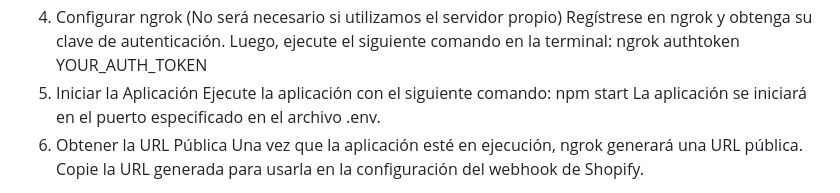
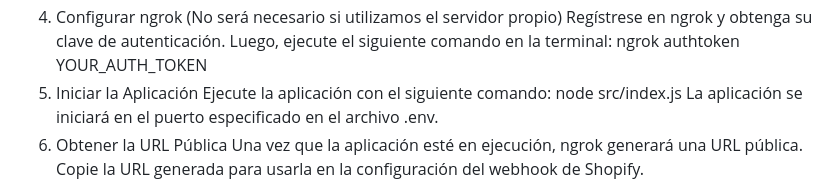
Before and after one commit to rvaquerizoDisnet/WebHooksShopify, a Markdown page: README.md, the part around the change. Rendered like a GitHub page.

```diff
--- a/README.md
+++ b/README.md
@@ -39,7 +39,7 @@ ngrok authtoken YOUR_AUTH_TOKEN
 
 5.	Iniciar la Aplicación
 Ejecute la aplicación con el siguiente comando:
-npm start
+node src/index.js
 La aplicación se iniciará en el puerto especificado en el archivo .env.
 6.	Obtener la URL Pública
 Una vez que la aplicación esté en ejecución, ngrok generará una URL pública. Copie la URL generada para usarla en la configuración del webhook de Shopify.
```
